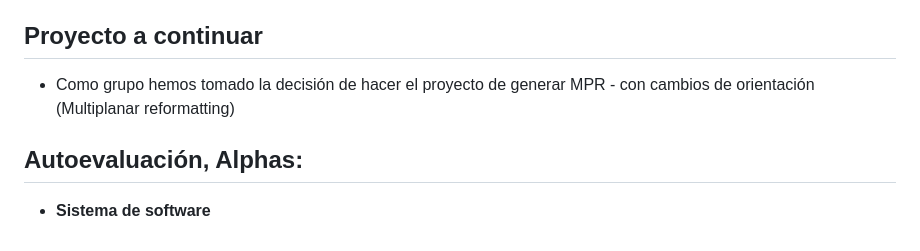
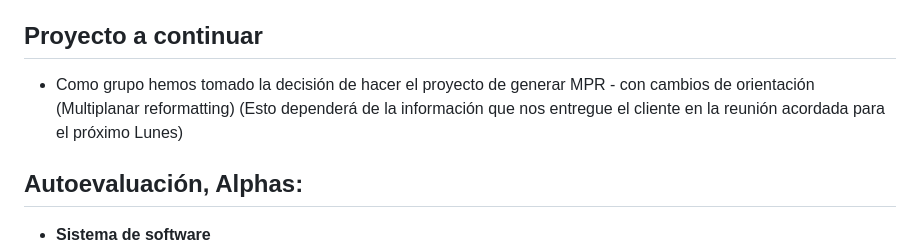
Before and after one commit to tylwerr/GRP-LosAnalistas-2024-PROYINF, a Markdown page: README.md, the part around the change. Rendered like a GitHub page.

```diff
--- a/README.md
+++ b/README.md
@@ -8,7 +8,7 @@ Grupo del paralelo 200, integrantes:
 - Sebastián Von Kunowsky Lepe 202173560-7
 
 ## Proyecto a continuar
-- Como grupo hemos tomado la decisión de hacer el proyecto de generar MPR - con cambios de orientación (Multiplanar reformatting)
+- Como grupo hemos tomado la decisión de hacer el proyecto de generar MPR - con cambios de orientación (Multiplanar reformatting) (Esto dependerá de la información que nos entregue el cliente en la reunión acordada para el próximo Lunes)
 ## Autoevaluación, Alphas:
 * **Sistema de software**
     - Estado: _Con arquitectura seleccionada_. Escogimos recientemente el tema del proyecto, y aunque no se ha desarrollado el software, ya hemos analizado una arquitectura o enfoque inicial para el proyecto.
```
